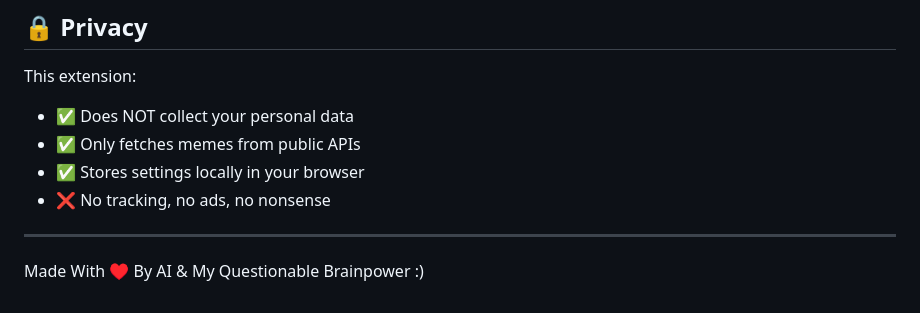
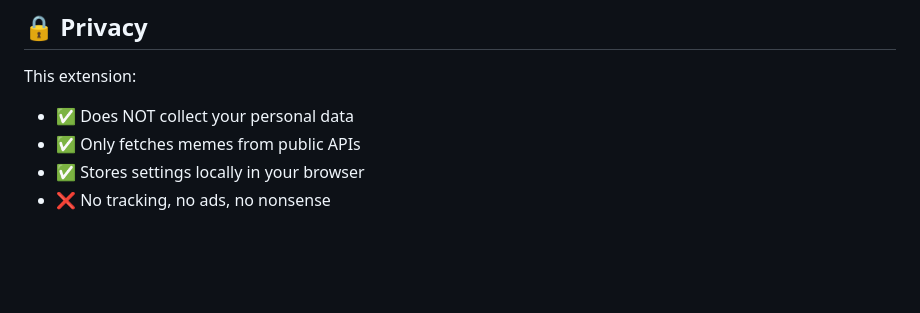
Before and after one commit to mosroom/meme-break-extension, a Markdown page: README.md, the part around the change. Rendered like a GitHub page; blank space fills up the shorter version.

```diff
--- a/README.md
+++ b/README.md
@@ -104,7 +104,3 @@ This extension:
 - ✅ Only fetches memes from public APIs
 - ✅ Stores settings locally in your browser
 - ❌ No tracking, no ads, no nonsense
-
----
-
-Made With ♥ By AI & My Questionable Brainpower :)
```
